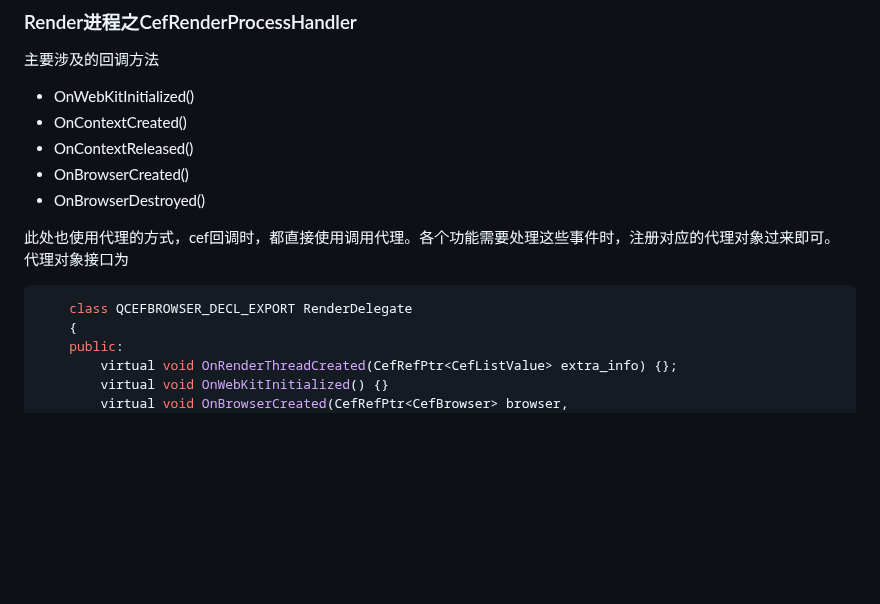
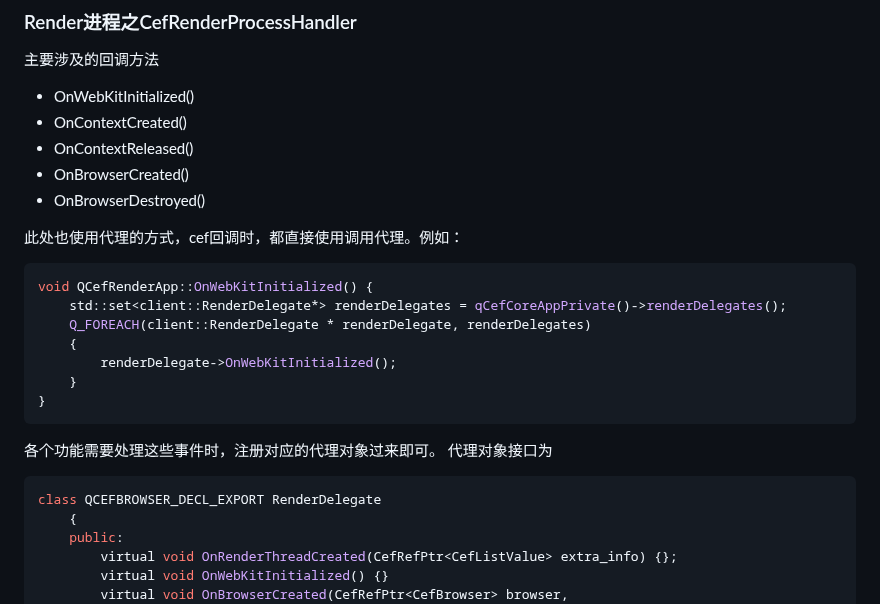
Before and after one commit to iherewaitfor/cefdemos, a Markdown page: CefQtJsApiDemo/README.md, the part around one of its changes. Rendered like a GitHub page; blank space fills up the shorter version.

````diff
--- a/CefQtJsApiDemo/README.md
+++ b/CefQtJsApiDemo/README.md
@@ -113,10 +113,23 @@ Render进程的CefApp主要实现的回调方法是
 - OnBrowserCreated()
 - OnBrowserDestroyed()
 
-此处也使用代理的方式，cef回调时，都直接使用调用代理。各个功能需要处理这些事件时，注册对应的代理对象过来即可。
+此处也使用代理的方式，cef回调时，都直接使用调用代理。例如：
+
+```C++
+void QCefRenderApp::OnWebKitInitialized() {
+    std::set<client::RenderDelegate*> renderDelegates = qCefCoreAppPrivate()->renderDelegates();
+    Q_FOREACH(client::RenderDelegate * renderDelegate, renderDelegates)
+    {
+        renderDelegate->OnWebKitInitialized();
+    }
+}
+```
+
+
+各个功能需要处理这些事件时，注册对应的代理对象过来即可。
 代理对象接口为
 ```C++
-	class QCEFBROWSER_DECL_EXPORT RenderDelegate
+class QCEFBROWSER_DECL_EXPORT RenderDelegate
     {
 	public:
 		virtual void OnRenderThreadCreated(CefRefPtr<CefListValue> extra_info) {};
````
Also changed, not shown: other parts of CefQtJsApiDemo/README.md (+0 -3 lines).
